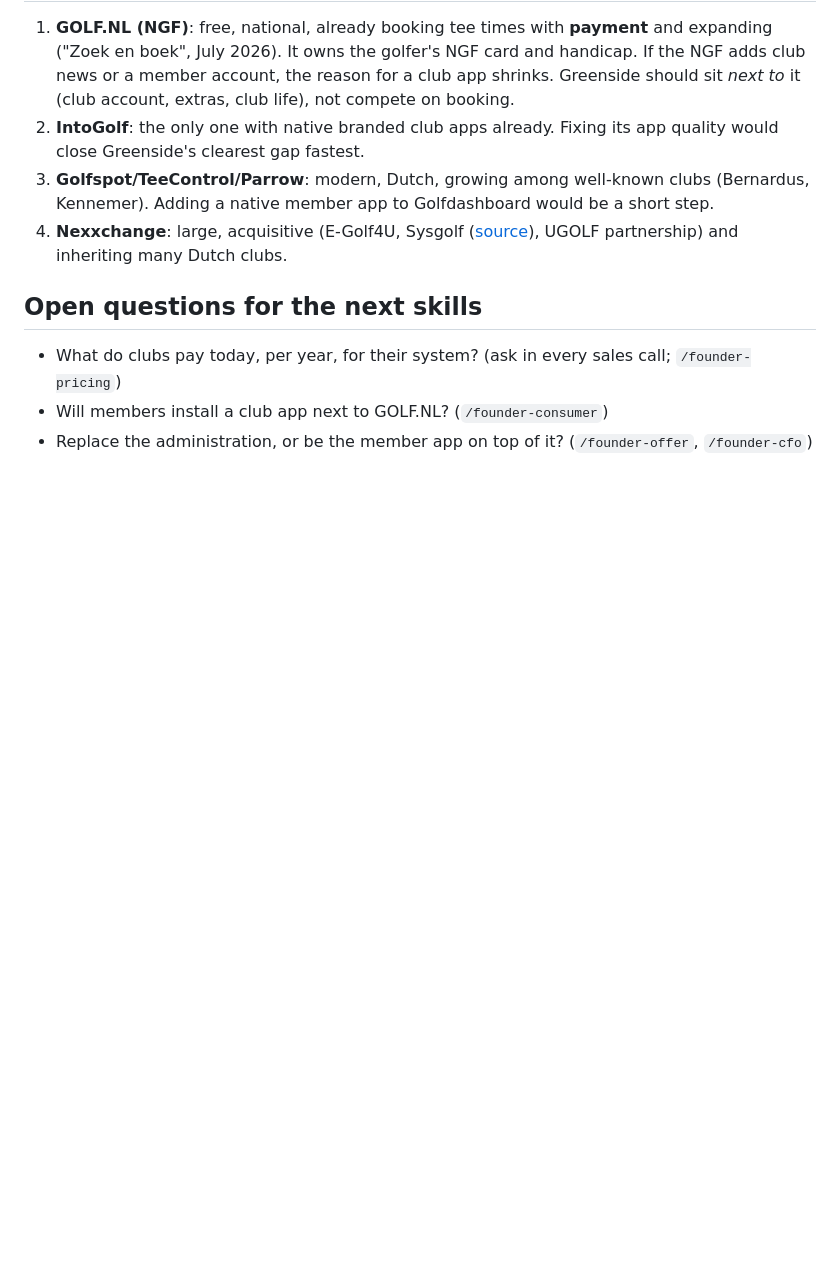
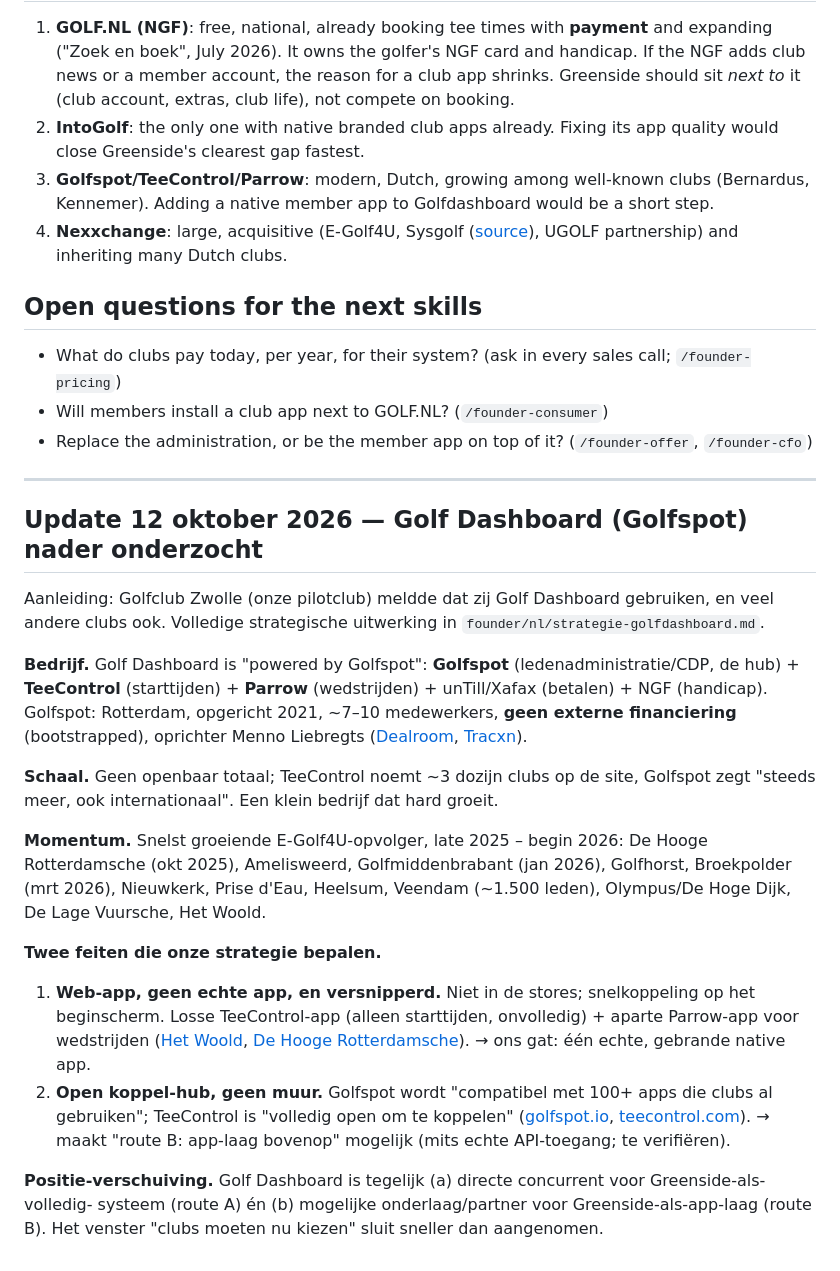
Before and after one commit to Swenvh/GolfApp, a Markdown page: founder/competitors.md, the part around the change. GitHub-like rendering; blank space fills up the shorter version.

```diff
--- a/founder/competitors.md
+++ b/founder/competitors.md
@@ -147,3 +147,38 @@ administration that is moving anyway.**
 - Will members install a club app next to GOLF.NL? (`/founder-consumer`)
 - Replace the administration, or be the member app on top of it? (`/founder-offer`,
   `/founder-cfo`)
+
+---
+
+## Update 12 oktober 2026 — Golf Dashboard (Golfspot) nader onderzocht
+
+Aanleiding: Golfclub Zwolle (onze pilotclub) meldde dat zij Golf Dashboard gebruiken, en veel andere
+clubs ook. Volledige strategische uitwerking in `founder/nl/strategie-golfdashboard.md`.
+
+**Bedrijf.** Golf Dashboard is "powered by Golfspot": **Golfspot** (ledenadministratie/CDP, de hub) +
+**TeeControl** (starttijden) + **Parrow** (wedstrijden) + unTill/Xafax (betalen) + NGF (handicap).
+Golfspot: Rotterdam, opgericht 2021, ~7–10 medewerkers, **geen externe financiering** (bootstrapped),
+oprichter Menno Liebregts ([Dealroom](https://app.dealroom.co/companies/golfspot_1),
+[Tracxn](https://tracxn.com/d/companies/golfspot/__TT8D8Wc_wYojHguqTGZMMMROAw8WpLTmirbA41LSzVs)).
+
+**Schaal.** Geen openbaar totaal; TeeControl noemt ~3 dozijn clubs op de site, Golfspot zegt "steeds meer,
+ook internationaal". Een klein bedrijf dat hard groeit.
+
+**Momentum.** Snelst groeiende E-Golf4U-opvolger, late 2025 – begin 2026: De Hooge Rotterdamsche (okt 2025),
+Amelisweerd, Golfmiddenbrabant (jan 2026), Golfhorst, Broekpolder (mrt 2026), Nieuwkerk, Prise d'Eau,
+Heelsum, Veendam (~1.500 leden), Olympus/De Hoge Dijk, De Lage Vuursche, Het Woold.
+
+**Twee feiten die onze strategie bepalen.**
+1. **Web-app, geen echte app, en versnipperd.** Niet in de stores; snelkoppeling op het beginscherm. Losse
+   TeeControl-app (alleen starttijden, onvolledig) + aparte Parrow-app voor wedstrijden
+   ([Het Woold](https://golfbaanhetwoold.nl/faq-golfdashboard/),
+   [De Hooge Rotterdamsche](https://www.dehoogerotterdamsche.nl/golfdashboard/)). → ons gat: één echte,
+   gebrande native app.
+2. **Open koppel-hub, geen muur.** Golfspot wordt "compatibel met 100+ apps die clubs al gebruiken";
+   TeeControl is "volledig open om te koppelen" ([golfspot.io](https://golfspot.io/),
+   [teecontrol.com](https://www.teecontrol.com/en)). → maakt "route B: app-laag bovenop" mogelijk (mits
+   echte API-toegang; te verifiëren).
+
+**Positie-verschuiving.** Golf Dashboard is tegelijk (a) directe concurrent voor Greenside-als-volledig-
+systeem (route A) én (b) mogelijke onderlaag/partner voor Greenside-als-app-laag (route B). Het venster
+"clubs moeten nu kiezen" sluit sneller dan aangenomen.
```
Also changed, not shown: founder/nl/definitief.md (+16 -8 lines), founder/nl/strategie-golfdashboard.md (added, +108 -0 lines).
